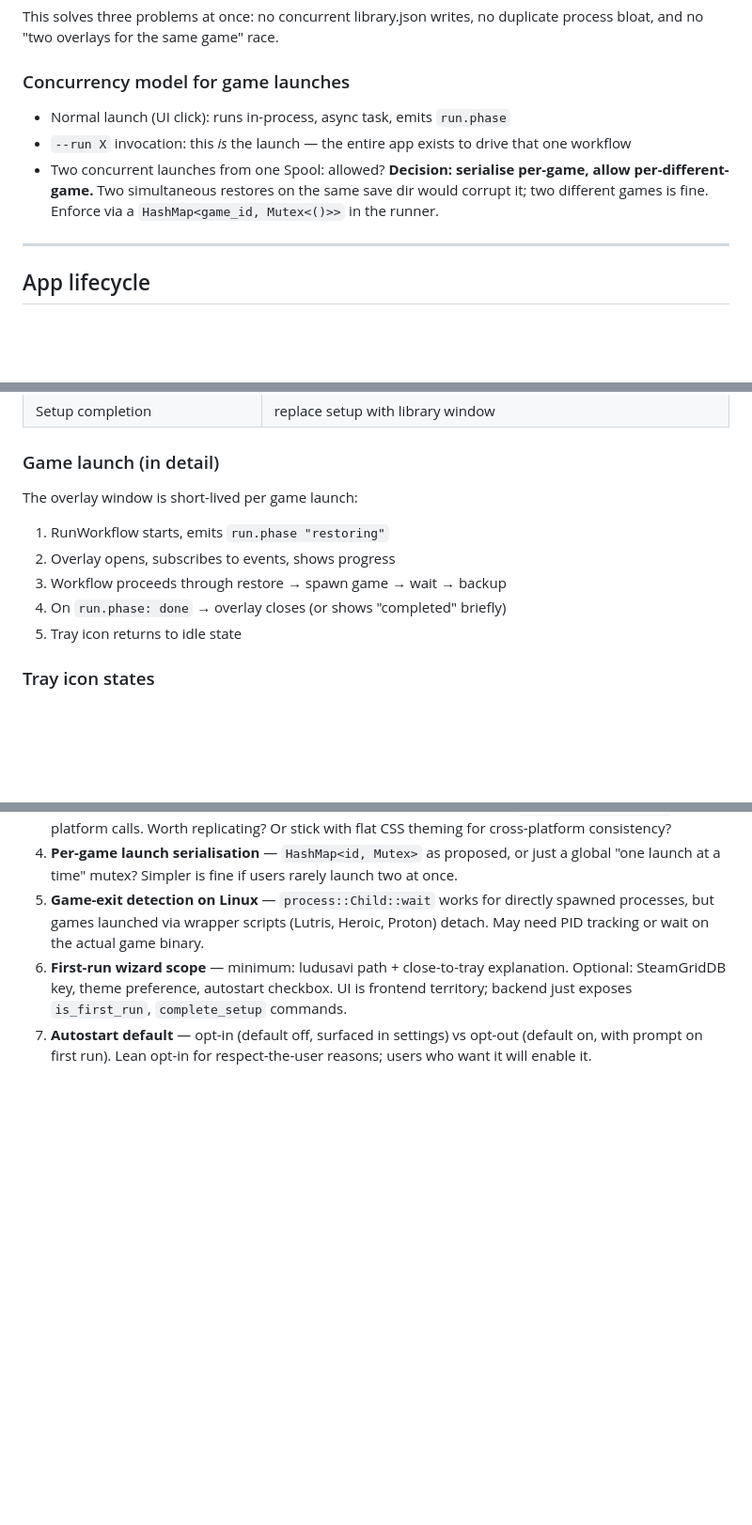
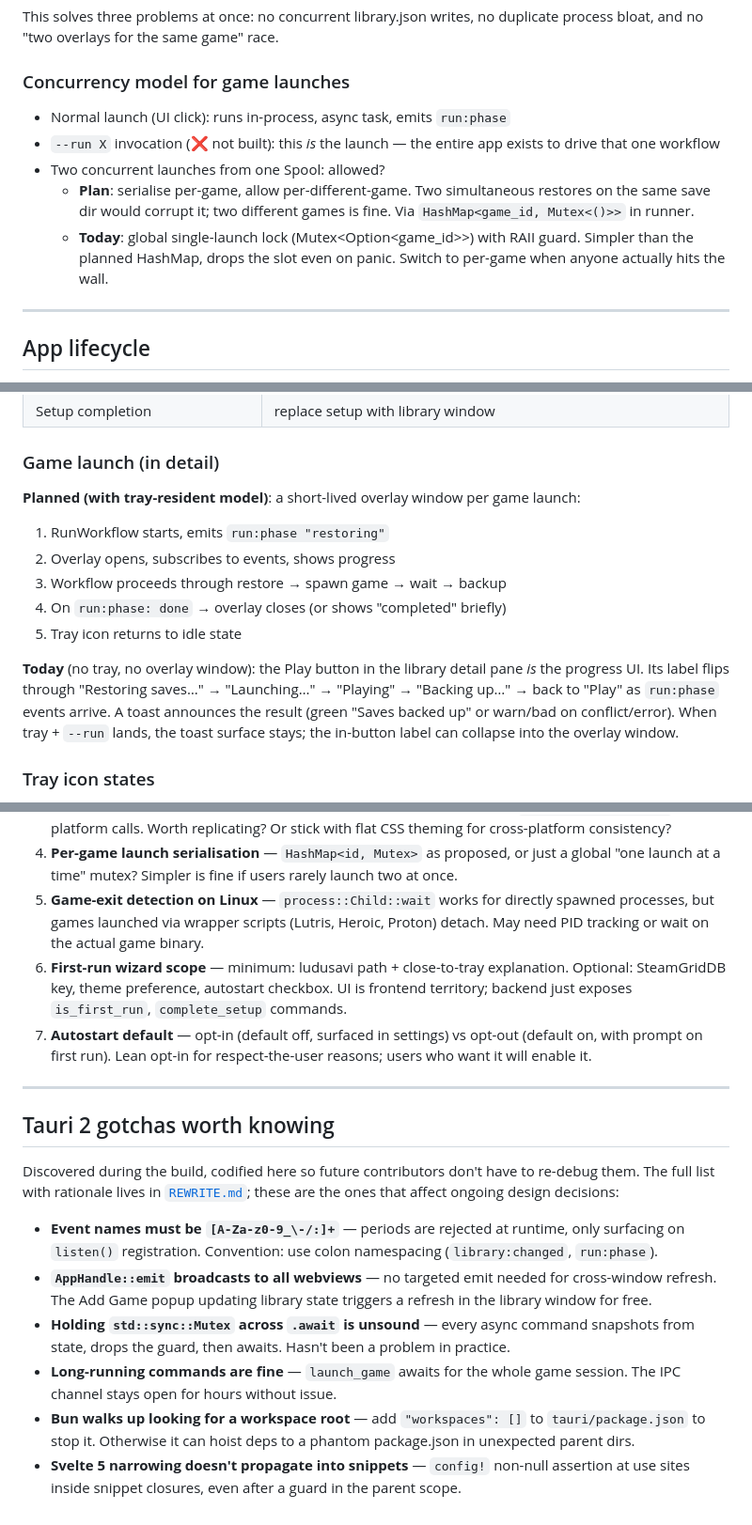
Before and after one commit to aidankinzett/Spool, a Markdown page: tauri/BACKEND.md, 3 parts joined by grey strips. Shown at 94% size. GitHub-like rendering; blank space fills up the shorter version.

```diff
--- a/tauri/BACKEND.md
+++ b/tauri/BACKEND.md
@@ -167,13 +177,16 @@ duplicate process bloat, and no "two overlays for the same game" race.
 
 ### Concurrency model for game launches
 
-- Normal launch (UI click): runs in-process, async task, emits `run.phase`
-- `--run X` invocation: this *is* the launch — the entire app exists to
-  drive that one workflow
-- Two concurrent launches from one Spool: allowed? **Decision: serialise
-  per-game, allow per-different-game.** Two simultaneous restores on the
-  same save dir would corrupt it; two different games is fine. Enforce via
-  a `HashMap<game_id, Mutex<()>>` in the runner.
+- Normal launch (UI click): runs in-process, async task, emits `run:phase`
+- `--run X` invocation (❌ not built): this *is* the launch — the entire
+  app exists to drive that one workflow
+- Two concurrent launches from one Spool: allowed?
+  - **Plan**: serialise per-game, allow per-different-game. Two
+    simultaneous restores on the same save dir would corrupt it; two
+    different games is fine. Via `HashMap<game_id, Mutex<()>>` in runner.
+  - **Today**: global single-launch lock (Mutex<Option<game_id>>) with
+    RAII guard. Simpler than the planned HashMap, drops the slot even
+    on panic. Switch to per-game when anyone actually hits the wall.
 
 ---
 
@@ -208,13 +221,22 @@ until the user explicitly quits. Windows come and go as needed.
 
 ### Game launch (in detail)
 
-The overlay window is short-lived per game launch:
+**Planned (with tray-resident model)**: a short-lived overlay window
+per game launch:
 
-1. RunWorkflow starts, emits `run.phase "restoring"`
+1. RunWorkflow starts, emits `run:phase "restoring"`
 2. Overlay opens, subscribes to events, shows progress
 3. Workflow proceeds through restore → spawn game → wait → backup
-4. On `run.phase: done` → overlay closes (or shows "completed" briefly)
+4. On `run:phase: done` → overlay closes (or shows "completed" briefly)
 5. Tray icon returns to idle state
+
+**Today** (no tray, no overlay window): the Play button in the library
+detail pane *is* the progress UI. Its label flips through "Restoring
+saves…" → "Launching…" → "Playing" → "Backing up…" → back to "Play" as
+`run:phase` events arrive. A toast announces the result (green "Saves
+backed up" or warn/bad on conflict/error). When tray + `--run` lands,
+the toast surface stays; the in-button label can collapse into the
+overlay window.
 
 ### Tray icon states
 
@@ -438,3 +483,31 @@ The module skeleton accommodates all of these without restructuring.
 7. **Autostart default** — opt-in (default off, surfaced in settings)
    vs opt-out (default on, with prompt on first run). Lean opt-in for
    respect-the-user reasons; users who want it will enable it.
+
+---
+
+## Tauri 2 gotchas worth knowing
+
+Discovered during the build, codified here so future contributors don't
+have to re-debug them. The full list with rationale lives in
+[`REWRITE.md`](./REWRITE.md); these are the ones that affect ongoing
+design decisions:
+
+- **Event names must be `[A-Za-z0-9_\-/:]+`** — periods are rejected at
+  runtime, only surfacing on `listen()` registration. Convention: use
+  colon namespacing (`library:changed`, `run:phase`).
+- **`AppHandle::emit` broadcasts to all webviews** — no targeted emit
+  needed for cross-window refresh. The Add Game popup updating library
+  state triggers a refresh in the library window for free.
+- **Holding `std::sync::Mutex` across `.await` is unsound** — every
+  async command snapshots from state, drops the guard, then awaits.
+  Hasn't been a problem in practice.
+- **Long-running commands are fine** — `launch_game` awaits for the
+  whole game session. The IPC channel stays open for hours without
+  issue.
+- **Bun walks up looking for a workspace root** — add `"workspaces": []`
+  to `tauri/package.json` to stop it. Otherwise it can hoist deps to
+  a phantom package.json in unexpected parent dirs.
+- **Svelte 5 narrowing doesn't propagate into snippets** — `config!`
+  non-null assertion at use sites inside snippet closures, even after
+  a guard in the parent scope.
```
Also changed, not shown: other parts of tauri/BACKEND.md (+99 -66 lines), tauri/REWRITE.md (added, +353 -0 lines).
